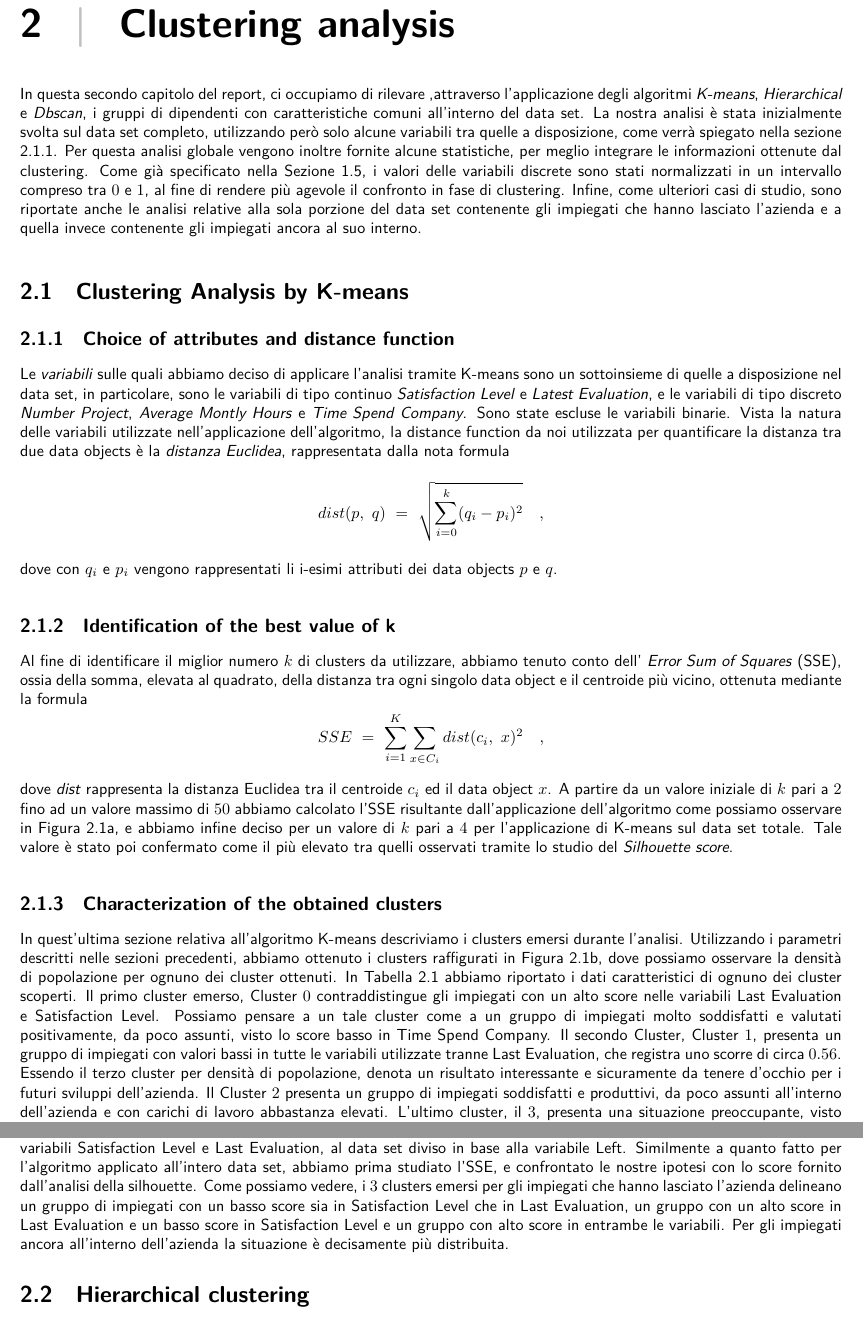
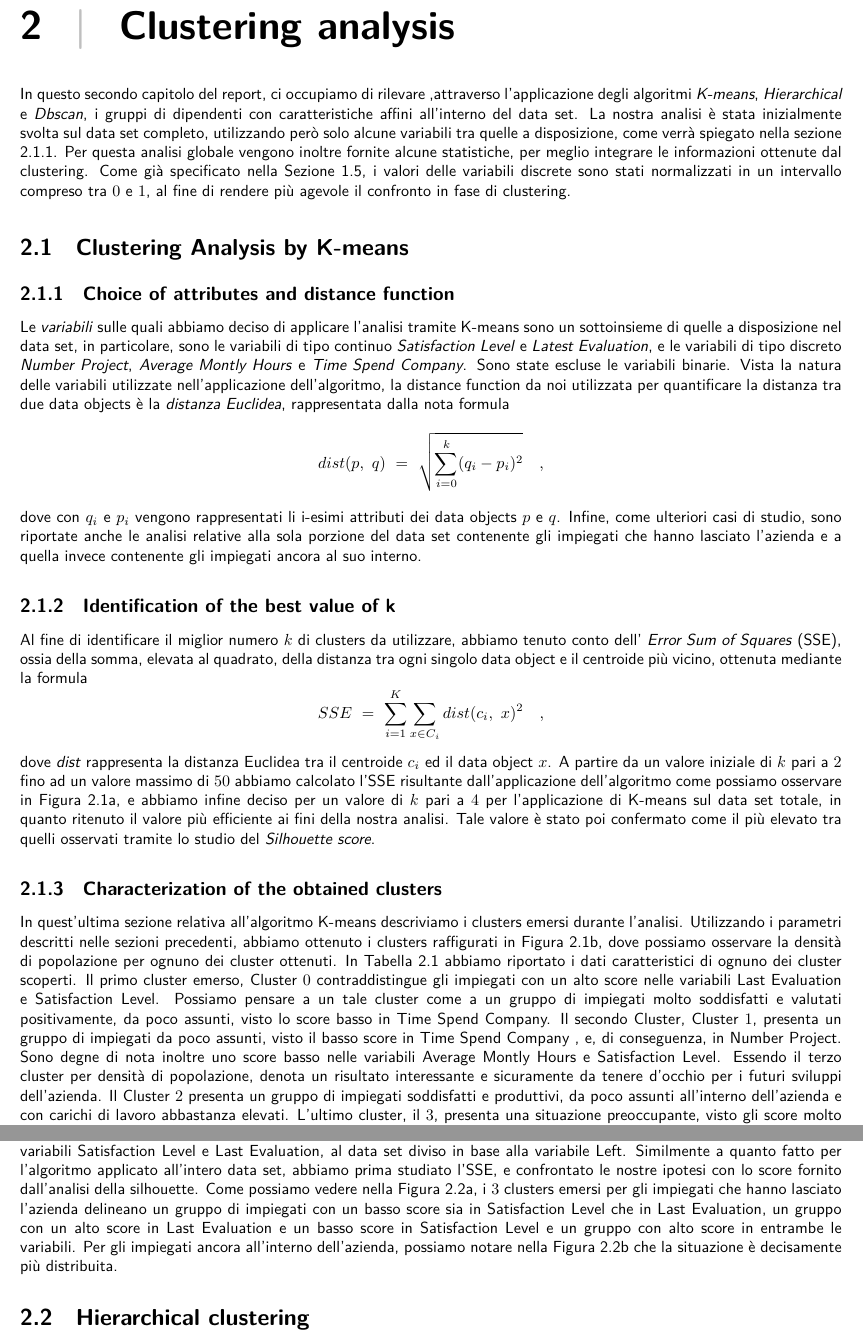
Before and after one commit to germz01/Human-Resources-Analysis, a LaTeX document (main.tex, which reads chapters/2.tex): two parts of pages 7 and 9 of 13, joined at a grey line, cut so that both start at the same text. Compiled offline with XeLaTeX; a missing font is replaced by an installed copy or a similar font.

Commit message:
Some corrections

```diff
--- a/chapters/2.tex
+++ b/chapters/2.tex
@@ -1,13 +1,11 @@
-In questa secondo capitolo del report, ci occupiamo di rilevare ,attraverso l'applicazione
+In questo secondo capitolo del report, ci occupiamo di rilevare ,attraverso l'applicazione
 degli algoritmi \textit{K-means}, \textit{Hierarchical} e \textit{Dbscan}, i gruppi di dipendenti con
-caratteristiche comuni all'interno del data set. La nostra analisi è stata inizialmente svolta sul data set
+caratteristiche affini all'interno del data set. La nostra analisi è stata inizialmente svolta sul data set
 completo, utilizzando però solo alcune variabili tra quelle a disposizione, come verrà spiegato nella sezione
 \ref{sub:choice_of_attributes_and_distance_function}. Per questa analisi globale vengono inoltre fornite alcune
 statistiche, per meglio integrare le informazioni ottenute dal clustering. Come già specificato nella Sezione
 \ref{sec:variable_transformations}, i valori delle variabili discrete sono stati normalizzati in un intervallo
-compreso tra $0$ e $1$, al fine di rendere più agevole il confronto in fase di clustering. Infine, come ulteriori
-casi di studio, sono riportate anche le analisi relative alla sola porzione del data set contenente gli impiegati
-che hanno lasciato l'azienda e a quella invece contenente gli impiegati ancora al suo interno.
+compreso tra $0$ e $1$, al fine di rendere più agevole il confronto in fase di clustering.
 \section{Clustering Analysis by K-means} % (fold)
 \label{sec:clustering_analysis_by_k_means}
 \subsection{Choice of attributes and distance function} % (fold)
@@ -22,7 +20,9 @@ rappresentata dalla nota formula
 \begin{equation*}
     dist(p,\ q) \ = \ \sqrt{\sum_{i = 0}^{k}(q_i - p_i)^2}\quad,
 \end{equation*}
-dove con $q_i$ e $p_i$ vengono rappresentati li i-esimi attributi dei data objects $p$ e $q$.
+dove con $q_i$ e $p_i$ vengono rappresentati li i-esimi attributi dei data objects $p$ e $q$. Infine, come
+ulteriori casi di studio, sono riportate anche le analisi relative alla sola porzione del data set contenente gli
+impiegati che hanno lasciato l'azienda e a quella invece contenente gli impiegati ancora al suo interno.
 % subsection choice_of_attributes_and_distance_function (end)
 \subsection{Identification of the best value of k} % (fold)
 \label{sub:identification_of_the_best_value_of_k}
@@ -35,8 +35,8 @@ dove \textit{dist} rappresenta la distanza Euclidea tra il centroide $c_i$ ed il
  A partire da un valore iniziale di $k$ pari a $2$ fino ad un valore
 massimo di $50$ abbiamo calcolato l'SSE risultante dall'applicazione dell'algoritmo come possiamo osservare in
 Figura \ref{fig:sse}, e abbiamo infine deciso per un valore di $k$ pari a $4$ per l'applicazione di K-means sul
-data set totale. Tale valore è stato poi confermato come il più elevato tra quelli osservati tramite lo studio
-del \textit{Silhouette score}.
+data set totale, in quanto ritenuto il valore più efficiente ai fini della nostra analisi. Tale valore è stato poi
+confermato come il più elevato tra quelli osservati tramite lo studio del \textit{Silhouette score}.
 % subsection identification_of_the_best_value_of_k (end)
 \subsection{Characterization of the obtained clusters } % (fold)
 \label{sub:characterization_of_the_obtained_clusters}
@@ -47,9 +47,10 @@ In Tabella \ref{tab:stat_descr} abbiamo riportato i dati caratteristici di ognun
 Il primo cluster emerso, Cluster $0$ contraddistingue gli impiegati con un alto score nelle variabili
 Last Evaluation e Satisfaction Level. Possiamo pensare a un tale cluster come a un gruppo di impiegati molto
 soddisfatti e valutati positivamente, da poco assunti, visto lo score basso in Time Spend Company. Il secondo
-Cluster, Cluster $1$, presenta un gruppo di impiegati con valori bassi in tutte le variabili utilizzate tranne
-Last Evaluation, che registra uno scorre di circa $0.56$. Essendo il terzo cluster per densità di popolazione,
-denota un risultato interessante e sicuramente da tenere d'occhio per i futuri sviluppi dell'azienda.
+Cluster, Cluster $1$, presenta un gruppo di impiegati da poco assunti, visto il basso score in Time Spend Company
+, e, di conseguenza, in Number Project. Sono degne di nota inoltre uno score basso nelle variabili Average Montly
+Hours e Satisfaction Level. Essendo il terzo cluster per densità di popolazione, denota un risultato interessante
+e sicuramente da tenere d'occhio per i futuri sviluppi dell'azienda.
 Il Cluster $2$ presenta un gruppo di impiegati soddisfatti e produttivi, da poco assunti all'interno dell'azienda
 e con carichi di lavoro abbastanza elevati. L'ultimo cluster, il $3$, presenta una situazione preoccupante, visto
 gli score molto elevati degli impiegati nelle variabili Average Montly Hours, Last Evaluation e Number Project, e
@@ -207,11 +208,13 @@ livello di soddisfazione, nonostante l'ultima valutazione fosse stata più che p
 Come ulteriore esempio, in Figura \ref{fig:cluster_splitted} forniamo le visualizzazioni relative all'applicazione
 di K-means, utilizzando le variabili Satisfaction Level e Last Evaluation, al data set diviso in base alla
 variabile Left. Similmente a quanto fatto per l'algoritmo applicato all'intero data set, abbiamo prima studiato
-l'SSE, e confrontato le nostre ipotesi con lo score fornito dall'analisi della silhouette. Come possiamo vedere,
+l'SSE, e confrontato le nostre ipotesi con lo score fornito dall'analisi della silhouette. Come possiamo vedere
+nella Figura \ref{fig:cluster_left},
 i $3$ clusters emersi per gli impiegati che hanno lasciato l'azienda delineano un gruppo di impiegati con un basso
 score sia in Satisfaction Level che in Last Evaluation, un gruppo con un alto score in Last Evaluation e un basso
 score in Satisfaction Level e un gruppo con alto score in entrambe le variabili. Per gli impiegati ancora
-all'interno dell'azienda la situazione è decisamente più distribuita.
+all'interno dell'azienda, possiamo notare nella Figura \ref{fig:cluster_stayed} che la situazione è decisamente
+più distribuita.
 \section{Hierarchical clustering}
 
 
```
Also changed, not shown: code/kmeans/kmeans_splitted.py (+1 -1 lines), images/kmeans/cluster_left.pdf, images/kmeans/cluster_stayed.pdf, main.pdf.
